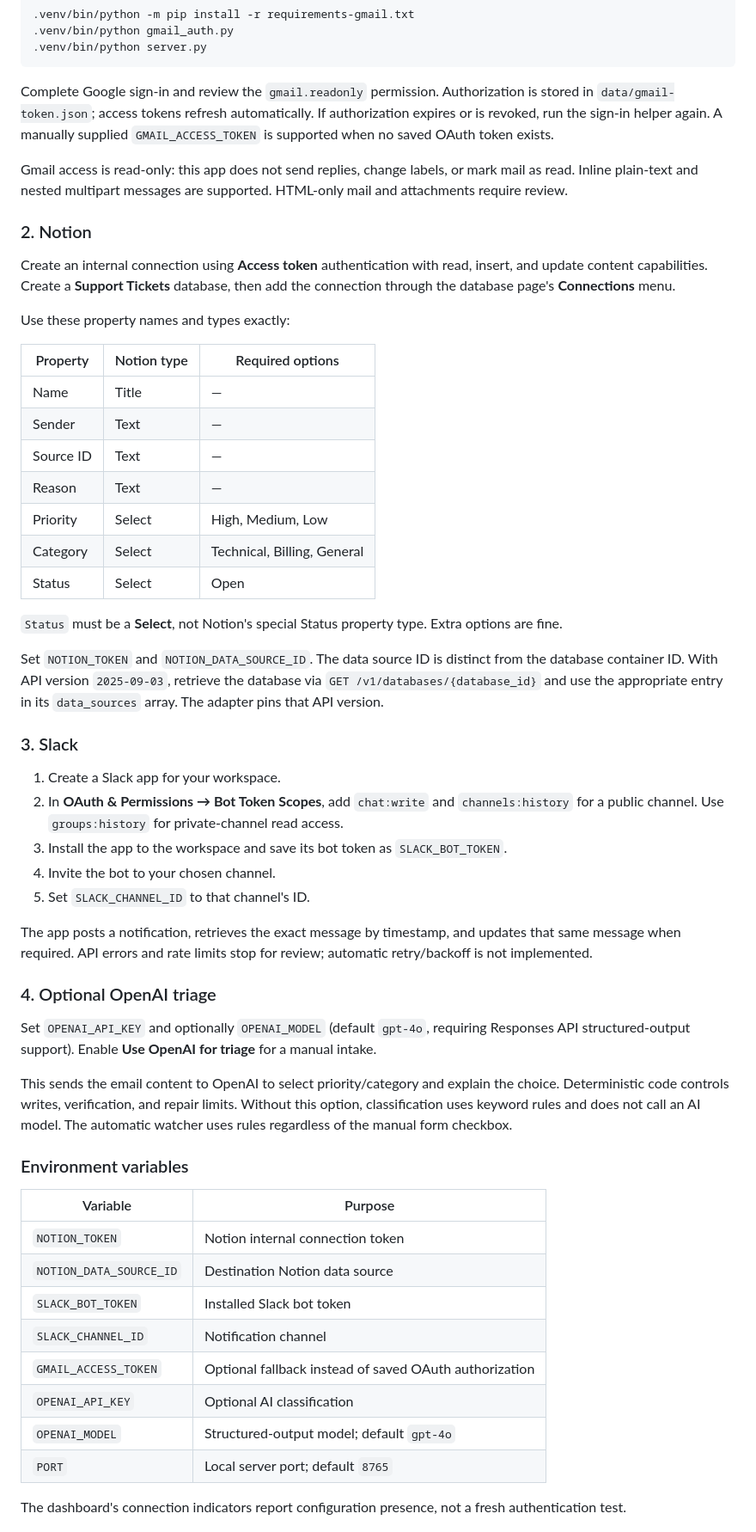
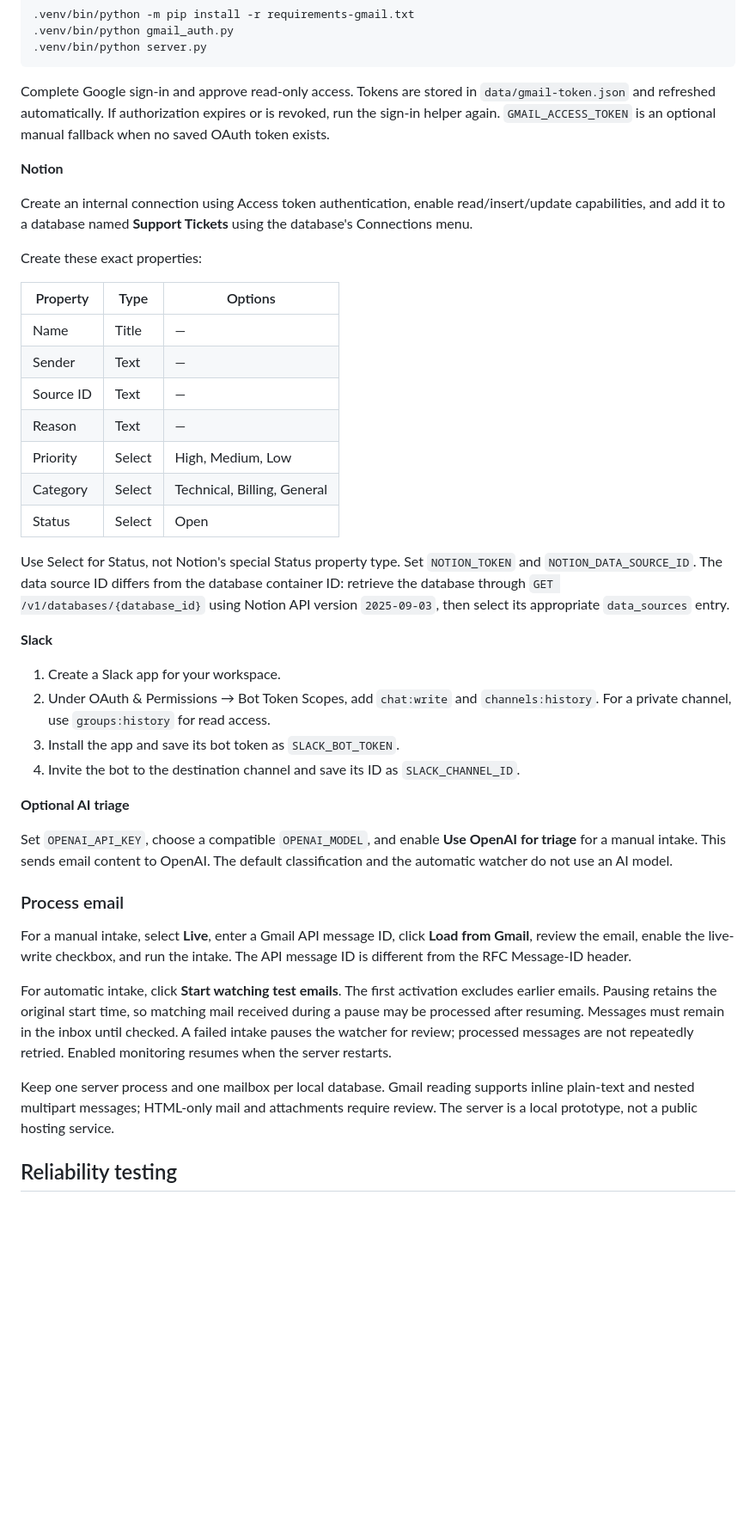
Before and after one commit to SrileakhanaMangapathi/support-sentinel, a Markdown page: README.md, the part around one of its changes. Shown at 86% size. Drawn GitHub-style; blank space fills up the shorter version.

````diff
--- a/README.md
+++ b/README.md
@@ -89,17 +90,15 @@ macOS / Linux:
 .venv/bin/python server.py
 ```
 
-Complete Google sign-in and review the `gmail.readonly` permission. Authorization is stored in `data/gmail-token.json`; access tokens refresh automatically. If authorization expires or is revoked, run the sign-in helper again. A manually supplied `GMAIL_ACCESS_TOKEN` is supported when no saved OAuth token exists.
+Complete Google sign-in and approve read-only access. Tokens are stored in `data/gmail-token.json` and refreshed automatically. If authorization expires or is revoked, run the sign-in helper again. `GMAIL_ACCESS_TOKEN` is an optional manual fallback when no saved OAuth token exists.
 
-Gmail access is read-only: this app does not send replies, change labels, or mark mail as read. Inline plain-text and nested multipart messages are supported. HTML-only mail and attachments require review.
+**Notion**
 
-### 2. Notion
+Create an internal connection using Access token authentication, enable read/insert/update capabilities, and add it to a database named **Support Tickets** using the database's Connections menu.
 
-Create an internal connection using **Access token** authentication with read, insert, and update content capabilities. Create a **Support Tickets** database, then add the connection through the database page's **Connections** menu.
+Create these exact properties:
 
-Use these property names and types exactly:
-
-| Property | Notion type | Required options |
+| Property | Type | Options |
 |---|---|---|
 | Name | Title | — |
 | Sender | Text | — |
@@ -109,38 +108,26 @@ Use these property names and types exactly:
 | Category | Select | Technical, Billing, General |
 | Status | Select | Open |
 
-`Status` must be a **Select**, not Notion's special Status property type. Extra options are fine.
+Use Select for Status, not Notion's special Status property type. Set `NOTION_TOKEN` and `NOTION_DATA_SOURCE_ID`. The data source ID differs from the database container ID: retrieve the database through `GET /v1/databases/{database_id}` using Notion API version `2025-09-03`, then select its appropriate `data_sources` entry.
 
-Set `NOTION_TOKEN` and `NOTION_DATA_SOURCE_ID`. The data source ID is distinct from the database container ID. With API version `2025-09-03`, retrieve the database via `GET /v1/databases/{database_id}` and use the appropriate entry in its `data_sources` array. The adapter pins that API version.
-
-### 3. Slack
+**Slack**
 
 1. Create a Slack app for your workspace.
-2. In **OAuth & Permissions → Bot Token Scopes**, add `chat:write` and `channels:history` for a public channel. Use `groups:history` for private-channel read access.
-3. Install the app to the workspace and save its bot token as `SLACK_BOT_TOKEN`.
-4. Invite the bot to your chosen channel.
-5. Set `SLACK_CHANNEL_ID` to that channel's ID.
+2. Under OAuth & Permissions → Bot Token Scopes, add `chat:write` and `channels:history`. For a private channel, use `groups:history` for read access.
+3. Install the app and save its bot token as `SLACK_BOT_TOKEN`.
+4. Invite the bot to the destination channel and save its ID as `SLACK_CHANNEL_ID`.
 
-The app posts a notification, retrieves the exact message by timestamp, and updates that same message when required. API errors and rate limits stop for review; automatic retry/backoff is not implemented.
+**Optional AI triage**
 
-### 4. Optional OpenAI triage
+Set `OPENAI_API_KEY`, choose a compatible `OPENAI_MODEL`, and enable **Use OpenAI for triage** for a manual intake. This sends email content to OpenAI. The default classification and the automatic watcher do not use an AI model.
 
-Set `OPENAI_API_KEY` and optionally `OPENAI_MODEL` (default `gpt-4o`, requiring Responses API structured-output support). Enable **Use OpenAI for triage** for a manual intake.
+### Process email
 
-This sends the email content to OpenAI to select priority/category and explain the choice. Deterministic code controls writes, verification, and repair limits. Without this option, classification uses keyword rules and does not call an AI model. The automatic watcher uses rules regardless of the manual form checkbox.
+For a manual intake, select **Live**, enter a Gmail API message ID, click **Load from Gmail**, review the email, enable the live-write checkbox, and run the intake. The API message ID is different from the RFC Message-ID header.
 
-### Environment variables
+For automatic intake, click **Start watching test emails**. The first activation excludes earlier emails. Pausing retains the original start time, so matching mail received during a pause may be processed after resuming. Messages must remain in the inbox until checked. A failed intake pauses the watcher for review; processed messages are not repeatedly retried. Enabled monitoring resumes when the server restarts.
 
-| Variable | Purpose |
-|---|---|
-| `NOTION_TOKEN` | Notion internal connection token |
-| `NOTION_DATA_SOURCE_ID` | Destination Notion data source |
-| `SLACK_BOT_TOKEN` | Installed Slack bot token |
-| `SLACK_CHANNEL_ID` | Notification channel |
-| `GMAIL_ACCESS_TOKEN` | Optional fallback instead of saved OAuth authorization |
-| `OPENAI_API_KEY` | Optional AI classification |
-| `OPENAI_MODEL` | Structured-output model; default `gpt-4o` |
-| `PORT` | Local server port; default `8765` |
+Keep one server process and one mailbox per local database. Gmail reading supports inline plain-text and nested multipart messages; HTML-only mail and attachments require review. The server is a local prototype, not a public hosting service.
 
-The dashboard's connection indicators report configuration presence, not a fresh authentication test.
+## Reliability testing
 
````
Also changed, not shown: other parts of README.md (+62 -143 lines).
